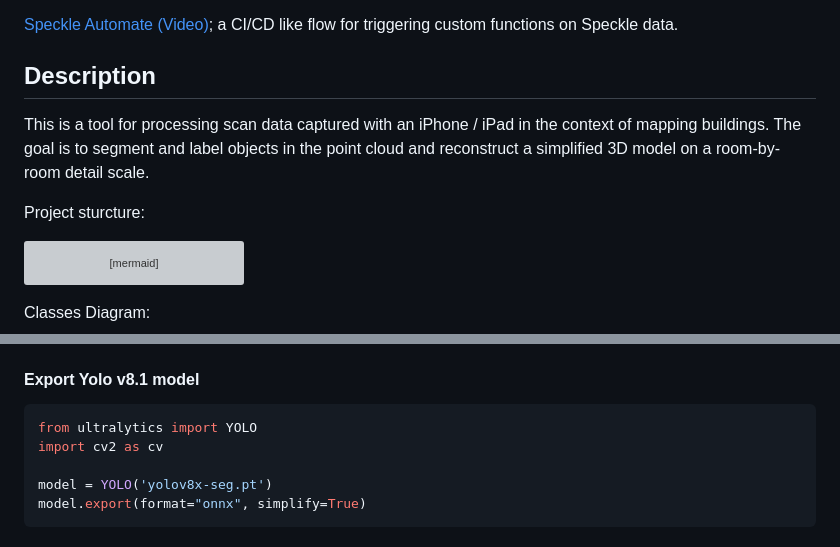
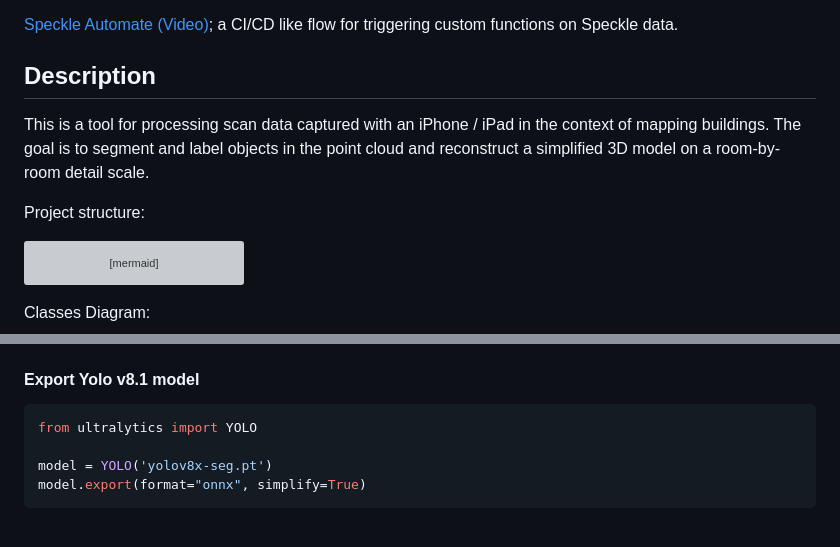
Before and after one commit to linkarkitektur/reuseExplorer, a Markdown page: README.md, 2 parts joined by grey strips. GitHub-like rendering; grey boxes are pictures that could not be loaded.

Commit message:
Fix: Spelling, Formatting

````diff
--- a/README.md
+++ b/README.md
@@ -16,10 +16,9 @@ Scanning app:
 
 
 ## Description
-
 This is a tool for processing scan data captured with an iPhone / iPad in the context of mapping buildings. The goal is to segment and label objects in the point cloud and reconstruct a simplified 3D model on a room-by-room detail scale.
 
-Project sturcture:
+Project structure:
 
 ```mermaid
 graph TD;
@@ -250,7 +249,6 @@ cmake -DCMAKE_BUILD_TYPE=Release ..
 #### Export Yolo v8.1 model
 ```python
 from ultralytics import YOLO
-import cv2 as cv
 
 model = YOLO('yolov8x-seg.pt')
 model.export(format="onnx", simplify=True)
````
